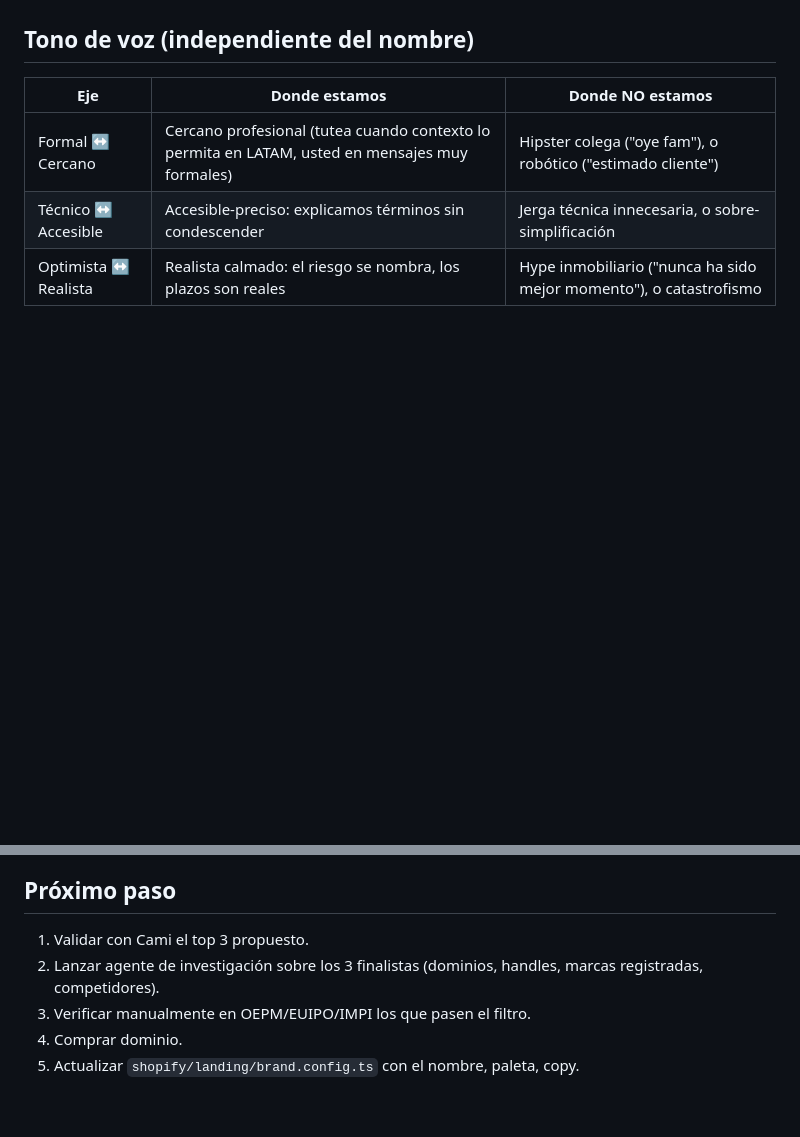
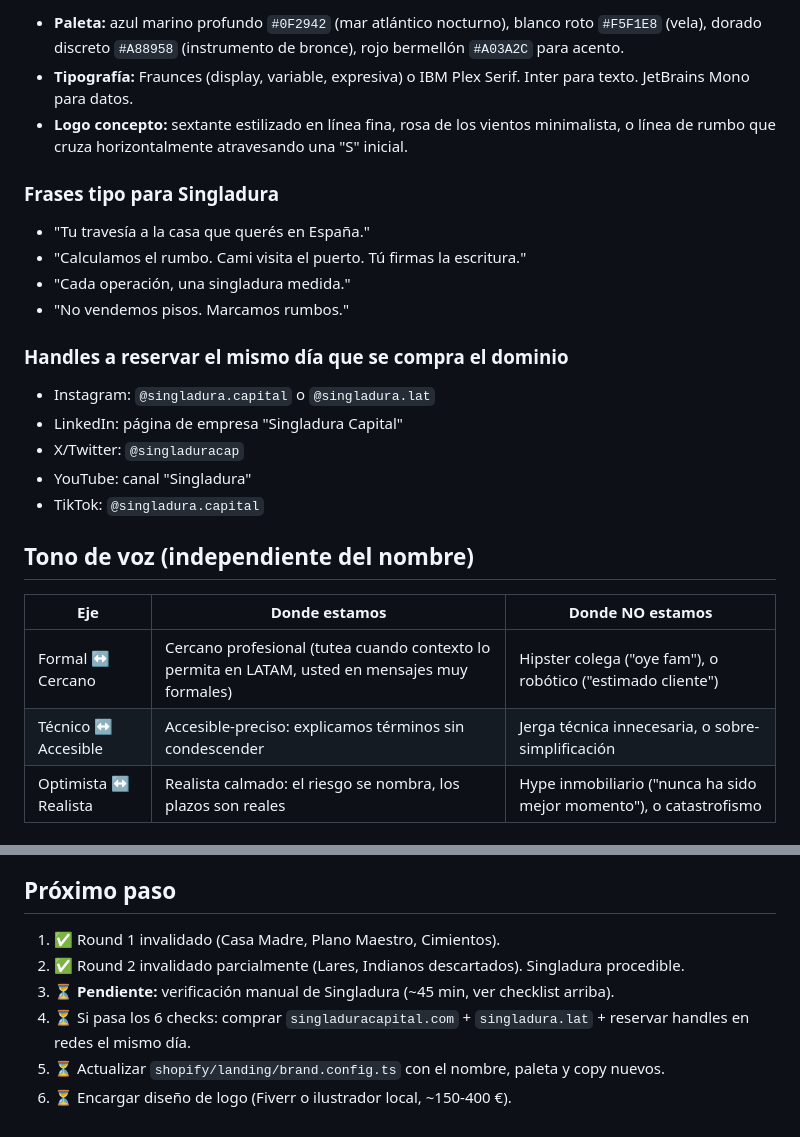
Before and after one commit to andresborrerom/myrepo, a Markdown page: shopify/09-marca-naming.md, 2 parts joined by grey strips. Rendered like a GitHub page; blank space fills up the shorter version.

```diff
--- a/shopify/09-marca-naming.md
+++ b/shopify/09-marca-naming.md
@@ -130,3 +152,19 @@ Otros candidatos del round 1 (Puerto Madrid, Atlántica, Tierra Firme, Sello Atl
+- **Paleta:** azul marino profundo `#0F2942` (mar atlántico nocturno), blanco roto `#F5F1E8` (vela), dorado discreto `#A88958` (instrumento de bronce), rojo bermellón `#A03A2C` para acento.
+- **Tipografía:** Fraunces (display, variable, expresiva) o IBM Plex Serif. Inter para texto. JetBrains Mono para datos.
+- **Logo concepto:** sextante estilizado en línea fina, rosa de los vientos minimalista, o línea de rumbo que cruza horizontalmente atravesando una "S" inicial.
+
+### Frases tipo para Singladura
+- "Tu travesía a la casa que querés en España."
+- "Calculamos el rumbo. Cami visita el puerto. Tú firmas la escritura."
+- "Cada operación, una singladura medida."
+- "No vendemos pisos. Marcamos rumbos."
+
+### Handles a reservar el mismo día que se compra el dominio
+- Instagram: `@singladura.capital` o `@singladura.lat`
+- LinkedIn: página de empresa "Singladura Capital"
+- X/Twitter: `@singladuracap`
+- YouTube: canal "Singladura"
+- TikTok: `@singladura.capital`
 
 ## Tono de voz (independiente del nombre)
 
@@ -144,8 +182,9 @@ Otros candidatos del round 1 (Puerto Madrid, Atlántica, Tierra Firme, Sello Atl
 
 ## Próximo paso
 
-1. Validar con Cami el top 3 propuesto.
-2. Lanzar agente de investigación sobre los 3 finalistas (dominios, handles, marcas registradas, competidores).
-3. Verificar manualmente en OEPM/EUIPO/IMPI los que pasen el filtro.
-4. Comprar dominio.
-5. Actualizar `shopify/landing/brand.config.ts` con el nombre, paleta, copy.
+1. ✅ Round 1 invalidado (Casa Madre, Plano Maestro, Cimientos).
+2. ✅ Round 2 invalidado parcialmente (Lares, Indianos descartados). Singladura procedible.
+3. ⏳ **Pendiente:** verificación manual de Singladura (~45 min, ver checklist arriba).
+4. ⏳ Si pasa los 6 checks: comprar `singladuracapital.com` + `singladura.lat` + reservar handles en redes el mismo día.
+5. ⏳ Actualizar `shopify/landing/brand.config.ts` con el nombre, paleta y copy nuevos.
+6. ⏳ Encargar diseño de logo (Fiverr o ilustrador local, ~150-400 €).
```
Also changed, not shown: other parts of shopify/09-marca-naming.md (+39 -17 lines).
